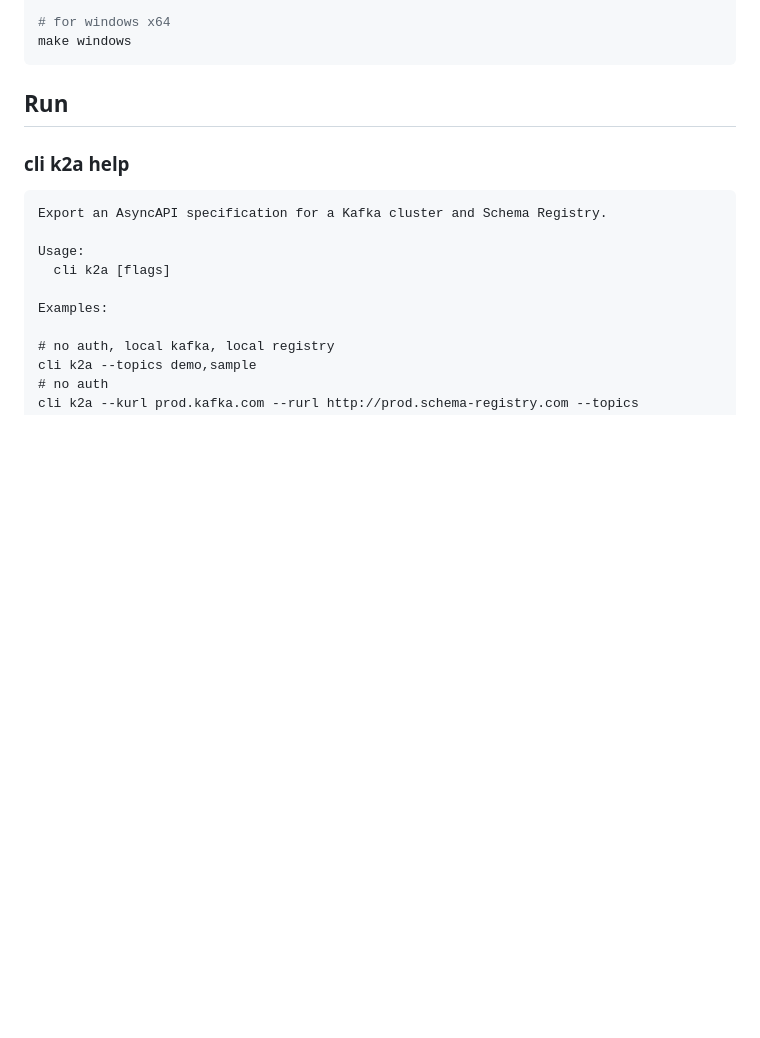
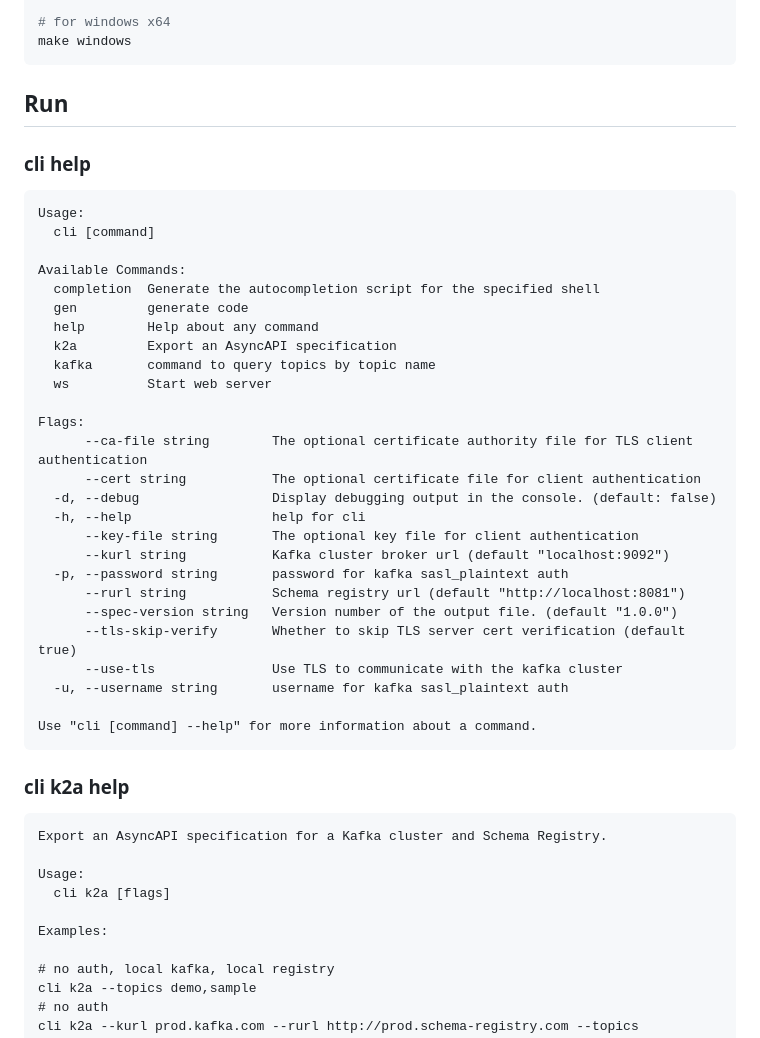
Before and after one commit to jean0313/k2a, a Markdown page: README.md, the part around the change. Rendered like a GitHub page; blank space fills up the shorter version.

Commit message:
doc: update

````diff
--- a/README.md
+++ b/README.md
@@ -134,6 +134,36 @@ make windows
 ```
 
 ## Run
+
+### cli help
+```
+Usage:
+  cli [command]
+
+Available Commands:
+  completion  Generate the autocompletion script for the specified shell
+  gen         generate code
+  help        Help about any command
+  k2a         Export an AsyncAPI specification
+  kafka       command to query topics by topic name
+  ws          Start web server
+
+Flags:
+      --ca-file string        The optional certificate authority file for TLS client authentication
+      --cert string           The optional certificate file for client authentication
+  -d, --debug                 Display debugging output in the console. (default: false)
+  -h, --help                  help for cli
+      --key-file string       The optional key file for client authentication
+      --kurl string           Kafka cluster broker url (default "localhost:9092")
+  -p, --password string       password for kafka sasl_plaintext auth
+      --rurl string           Schema registry url (default "http://localhost:8081")
+      --spec-version string   Version number of the output file. (default "1.0.0")
+      --tls-skip-verify       Whether to skip TLS server cert verification (default true)
+      --use-tls               Use TLS to communicate with the kafka cluster
+  -u, --username string       username for kafka sasl_plaintext auth
+
+Use "cli [command] --help" for more information about a command.
+```
 
 ### cli k2a help
 ```
````
